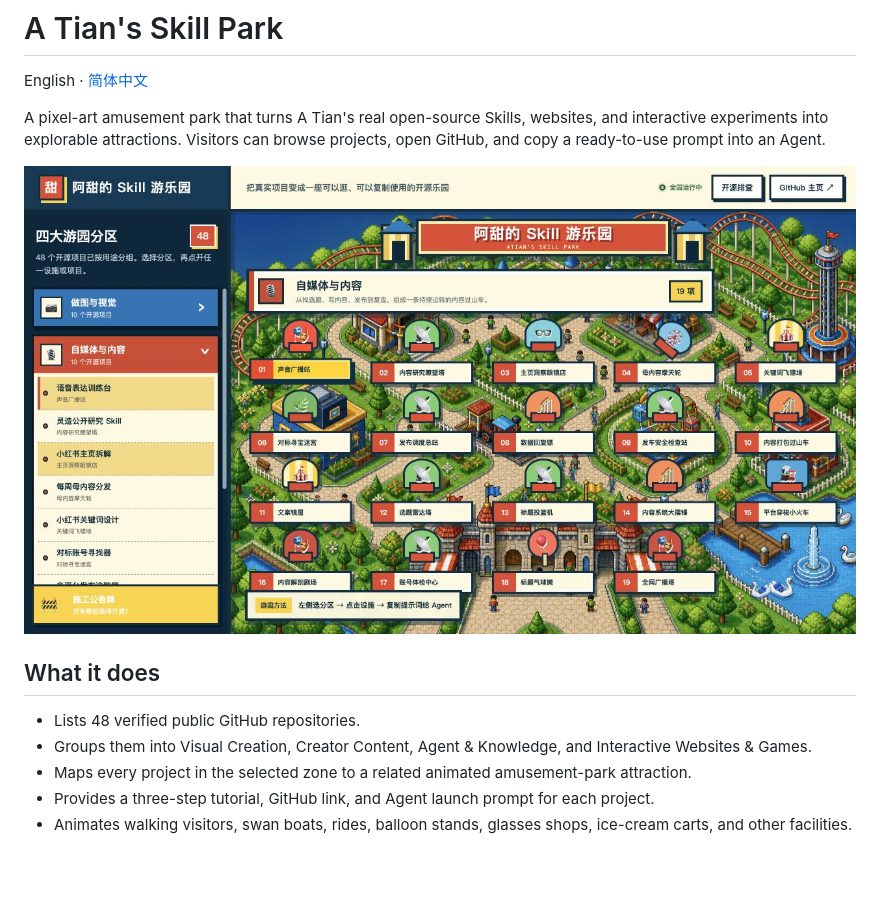
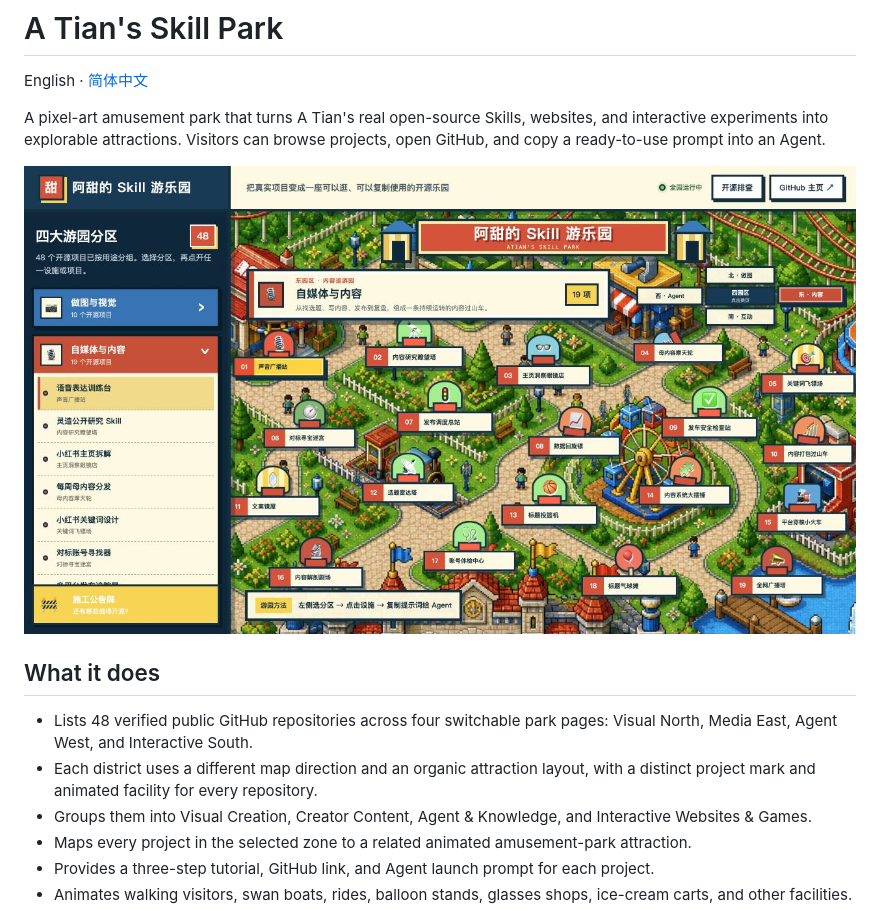
Before and after one commit to atian-create/atian-playground, a Markdown page: README_EN.md, the part around the change. Drawn GitHub-style; pictures changed too: docs/screenshots/playground-desktop.png; blank space fills up the shorter version.

```diff
--- a/README_EN.md
+++ b/README_EN.md
@@ -8,7 +8,8 @@ A pixel-art amusement park that turns A Tian's real open-source Skills, websites
 
 ## What it does
 
-- Lists 48 verified public GitHub repositories.
+- Lists 48 verified public GitHub repositories across four switchable park pages: Visual North, Media East, Agent West, and Interactive South.
+- Each district uses a different map direction and an organic attraction layout, with a distinct project mark and animated facility for every repository.
 - Groups them into Visual Creation, Creator Content, Agent & Knowledge, and Interactive Websites & Games.
 - Maps every project in the selected zone to a related animated amusement-park attraction.
 - Provides a three-step tutorial, GitHub link, and Agent launch prompt for each project.
```
Also changed, not shown: README.md (+2 -2 lines), 2 other files.
